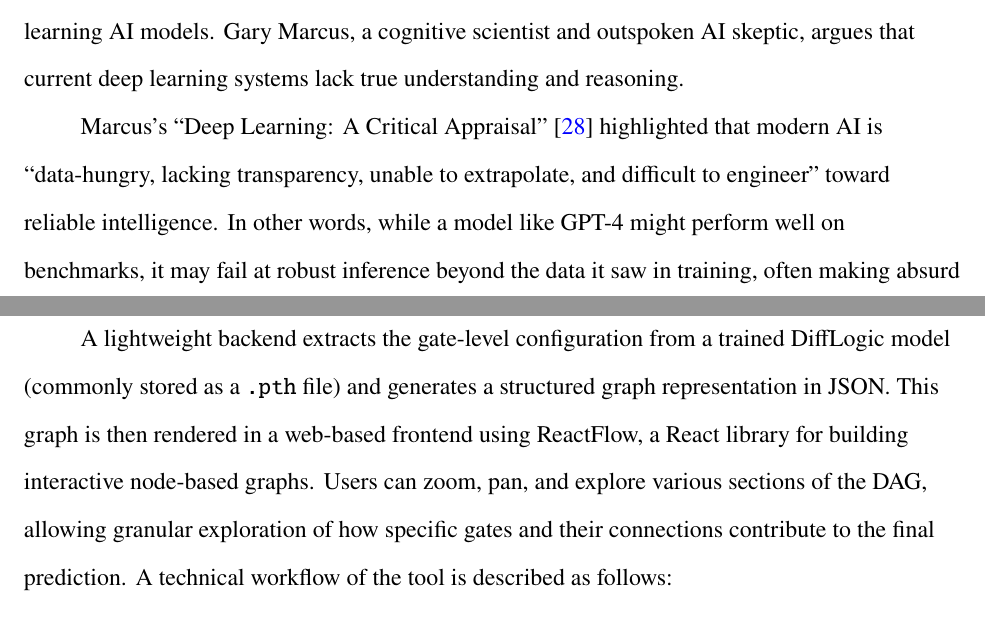
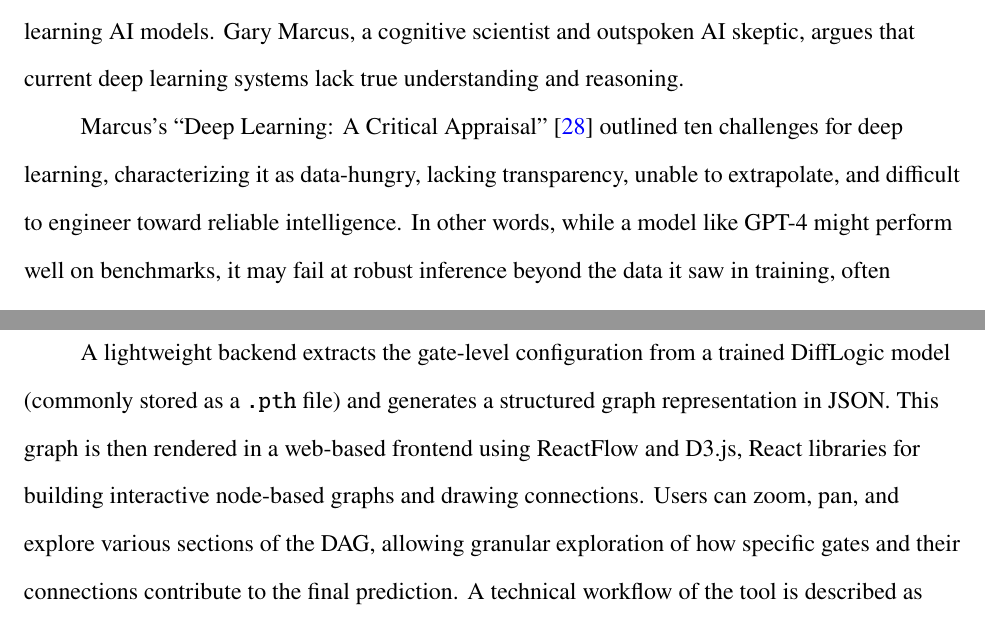
Before and after one commit to matheusmaldaner/OverleafUndergradThesis, a LaTeX thesis (main.tex, which reads Chapters/2_Background.tex, Chapters/3_Methods.tex): two parts of pages 12 and 21 of 34, joined at a grey line, cut so that both start at the same text. Compiled offline with pdfLaTeX.

Commit message:
minor fixes

```diff
--- a/Chapters/2_Background.tex
+++ b/Chapters/2_Background.tex
@@ -37,5 +37,5 @@ The evolution of artificial intelligence has been marked by three distinct waves
 
 The Second Wave of AI, referred to as Subsymbolic or Connectionist AI, emerged in the late 1980s and early 1990s, driven by the advent of statistical learning, neural networks, and, later, deep learning \cite{lecun2015deep}. The resurgence of neural networks, particularly with the rise of deep learning in the 2010s, led to remarkable achievements in fields such as computer vision, natural language processing, and reinforcement learning \cite{cv_deep_learning_survey, nlp_deep_learning_survey, rl_deep_learning_survey}. However, this wave introduced new challenges; While deep learning systems excel at pattern recognition and generalization from large datasets, they operate as black-box models, offering little interpretability in their decision-making processes \cite{zhang2024neurosymbolicaiexplainabilitychallenges}. Furthermore, these models rely on massive amounts of data and computational power and lack structured reasoning capabilities, making them brittle when faced with out-of-distribution data or tasks requiring logical inference \cite{marcus2020nextdecadeai}. Incidents revolving around hallucinations, biases, and inexplicable errors have fueled prominent critiques of today’s deep learning AI models. Gary Marcus, a cognitive scientist and outspoken AI skeptic, argues that current deep learning systems lack true understanding and reasoning.
 
-Marcus’s ``Deep Learning: A Critical Appraisal'' \cite{marcus2018deeplearningcriticalappraisal} highlighted that modern AI is ``data-hungry, lacking transparency, unable to extrapolate, and difficult to engineer'' toward reliable intelligence. In other words, while a model like GPT-4 might perform well on benchmarks, it may fail at robust inference beyond the data it saw in training, often making absurd mistakes when confronted with novel inputs or slightly shifted problems. On top of that, recent studies have shown that some benchmarks are not as reliable as expected \cite{reuel2024betterbenchassessingaibenchmarks}.
+Marcus's ``Deep Learning: A Critical Appraisal'' \cite{marcus2018deeplearningcriticalappraisal} outlined ten challenges for deep learning, characterizing it as data-hungry, lacking transparency, unable to extrapolate, and difficult to engineer toward reliable intelligence. In other words, while a model like GPT-4 might perform well on benchmarks, it may fail at robust inference beyond the data it saw in training, often making absurd mistakes when confronted with novel inputs or slightly shifted problems. On top of that, recent studies have shown that some benchmarks are not as reliable as expected \cite{reuel2024betterbenchassessingaibenchmarks}.
 
--- a/Chapters/3_Methods.tex
+++ b/Chapters/3_Methods.tex
@@ -124,7 +124,7 @@ Even with intrinsically interpretable architectures like DiffLogic, it can be co
 
 Commonly used visualization methods for neural networks (e.g., saliency maps) focus on subsymbolic layers and do not translate effectively to gate-based logic networks. \textit{DiffLogicVisualizer} addresses this by dynamically loading DiffLogic networks and illustrating them as directed acyclic graphs (DAG) in which each node represents a discretized logic gate (e.g., \texttt{AND}, \texttt{OR}, \texttt{XOR}), and edges denote signals passing between gates as detailed in Algorithm \ref{alg:difflogicvisualizer}. The code and documentation for DiffLogicVisualizer are publicly accessible\footnote{Source code can be found at \url{https://github.com/matheusmaldaner/DiffLogicVisualizer}} and have been archived via Zenodo~\cite{maldaner2025difflogicvisualizer}.
 
-A lightweight backend extracts the gate-level configuration from a trained DiffLogic model (commonly stored as a \texttt{.pth} file) and generates a structured graph representation in JSON. This graph is then rendered in a web-based frontend using ReactFlow, a React library for building interactive node-based graphs. Users can zoom, pan, and explore various sections of the DAG, allowing granular exploration of how specific gates and their connections contribute to the final prediction. A technical workflow of the tool is described as follows:
+A lightweight backend extracts the gate-level configuration from a trained DiffLogic model (commonly stored as a \texttt{.pth} file) and generates a structured graph representation in JSON. This graph is then rendered in a web-based frontend using ReactFlow and D3.js, React libraries for building interactive node-based graphs and drawing connections. Users can zoom, pan, and explore various sections of the DAG, allowing granular exploration of how specific gates and their connections contribute to the final prediction. A technical workflow of the tool is described as follows:
 
 \begin{algorithm}[H]
 \caption{DiffLogicVisualizer Workflow}
```
Also changed, not shown: Chapters/5_Conclusion.tex (+1 -1 lines), Chapters/2_Background.tex (2 more changed lines).
